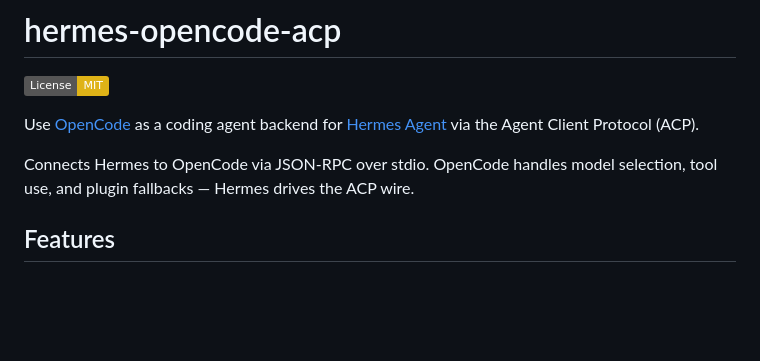
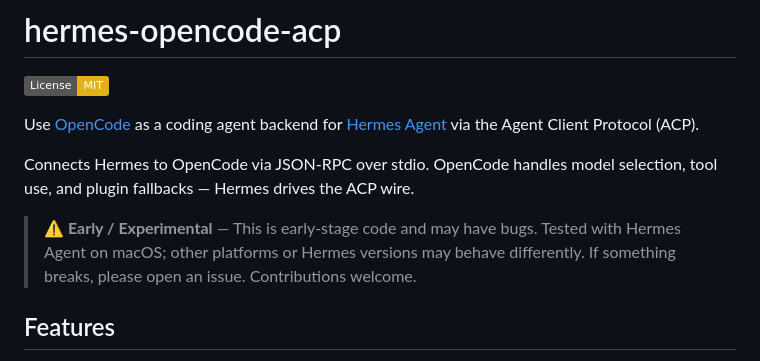
Before and after one commit to jovylle/hermes-opencode-acp, a Markdown page: README.md, the part around the change. Rendered like a GitHub page; badges without logos; blank space fills up the shorter version.

Commit message:
Add early-stage warning to README

```diff
--- a/README.md
+++ b/README.md
@@ -10,6 +10,8 @@ description: OpenCode ACP provider for Hermes Agent — use OpenCode as a coding
 Use [OpenCode](https://opencode.ai) as a coding agent backend for [Hermes Agent](https://github.com/NousResearch/hermes-agent) via the Agent Client Protocol (ACP).
 
 Connects Hermes to OpenCode via JSON-RPC over stdio. OpenCode handles model selection, tool use, and plugin fallbacks — Hermes drives the ACP wire.
+
+> **⚠️ Early / Experimental** — This is early-stage code and may have bugs. Tested with Hermes Agent on macOS; other platforms or Hermes versions may behave differently. If something breaks, please open an issue. Contributions welcome.
 
 ## Features
 
```
